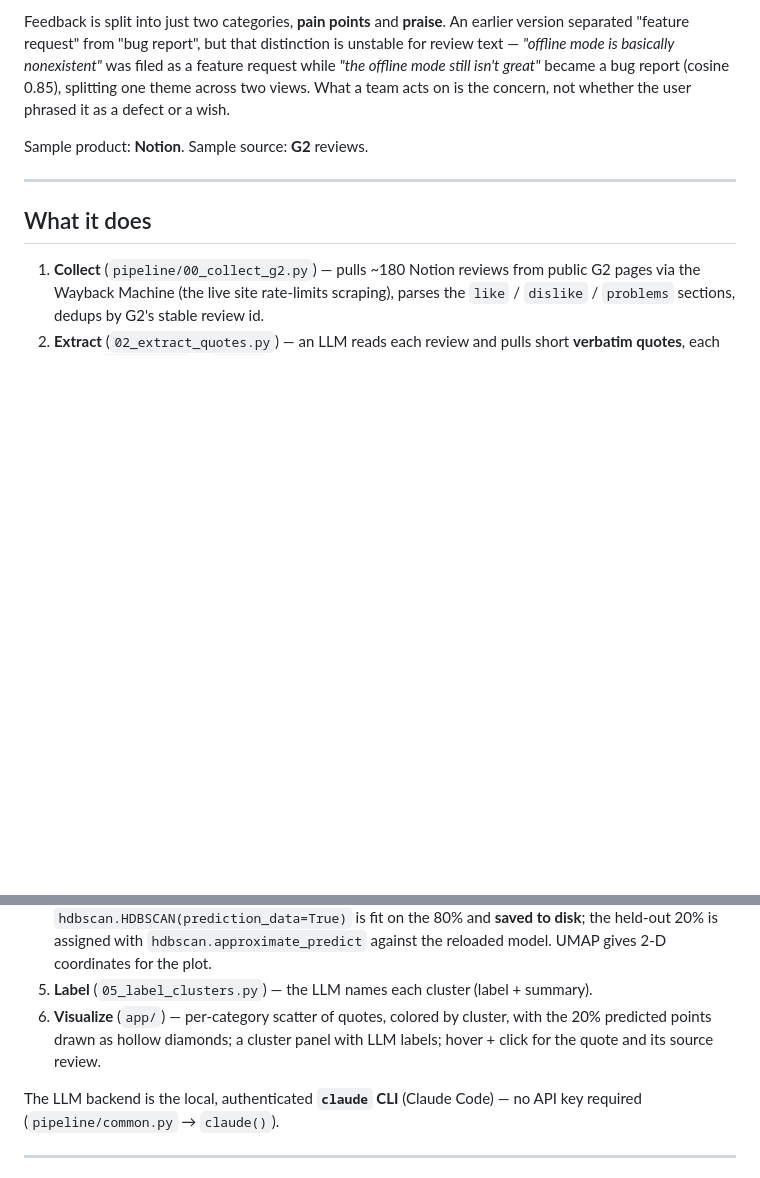
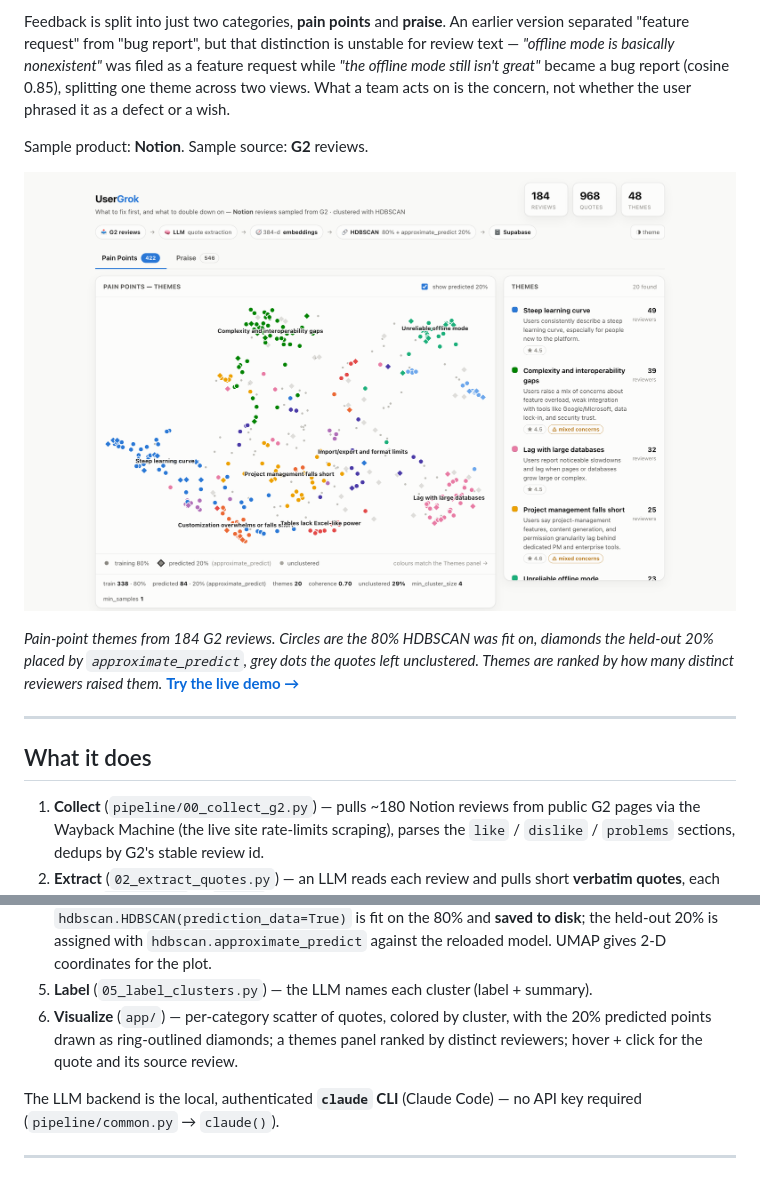
Before and after one commit to bjornd/usergrok, a Markdown page: README.md, 2 parts joined by grey strips. Rendered like a GitHub page; pictures changed too: docs/screenshot.png (added); blank space fills up the shorter version.

Commit message:
Add a screenshot of the demo to the README
Also corrects the marker description: predicted points are filled diamonds
with a contrasting ring, not hollow.

Co-Authored-By: Claude Opus 5 <noreply@anthropic.com>

```diff
--- a/README.md
+++ b/README.md
@@ -17,6 +17,13 @@ user phrased it as a defect or a wish.
 
 Sample product: **Notion**. Sample source: **G2** reviews.
 
+[![UserGrok — pain-point themes clustered from Notion reviews](docs/screenshot.png)](https://bjornd.github.io/usergrok/)
+
+*Pain-point themes from 184 G2 reviews. Circles are the 80% HDBSCAN was fit on, diamonds
+the held-out 20% placed by `approximate_predict`, grey dots the quotes left unclustered.
+Themes are ranked by how many distinct reviewers raised them.*
+**[Try the live demo →](https://bjornd.github.io/usergrok/)**
+
 ---
 
 ## What it does
@@ -33,9 +40,9 @@ Sample product: **Notion**. Sample source: **G2** reviews.
    the held-out 20% is assigned with `hdbscan.approximate_predict` against the
    reloaded model. UMAP gives 2-D coordinates for the plot.
 5. **Label** (`05_label_clusters.py`) — the LLM names each cluster (label + summary).
-6. **Visualize** (`app/`) — per-category scatter of quotes, colored by cluster,
-   with the 20% predicted points drawn as hollow diamonds; a cluster panel with
-   LLM labels; hover + click for the quote and its source review.
+6. **Visualize** (`app/`) — per-category scatter of quotes, colored by cluster, with the
+   20% predicted points drawn as ring-outlined diamonds; a themes panel ranked by distinct
+   reviewers; hover + click for the quote and its source review.
 
 The LLM backend is the local, authenticated **`claude` CLI** (Claude Code) — no API
 key required (`pipeline/common.py` → `claude()`).
```
